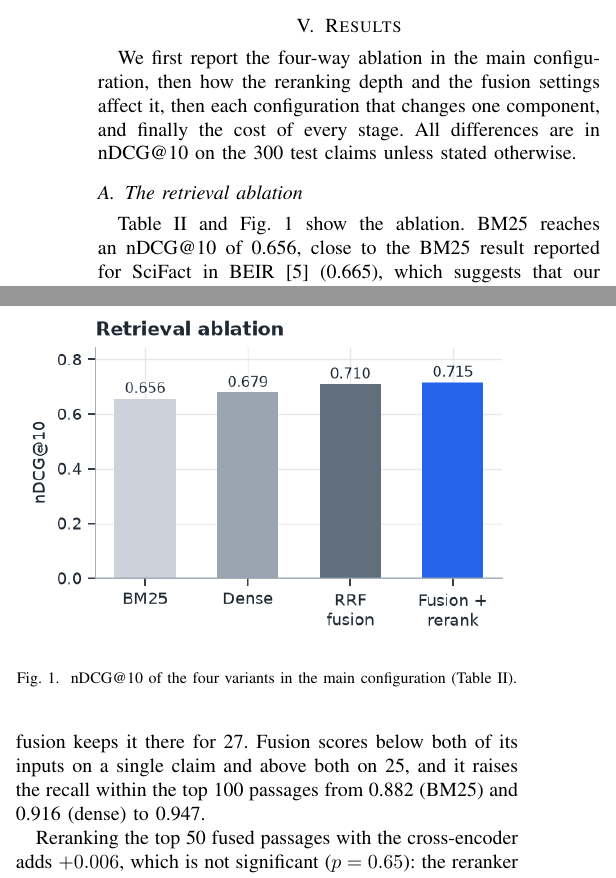
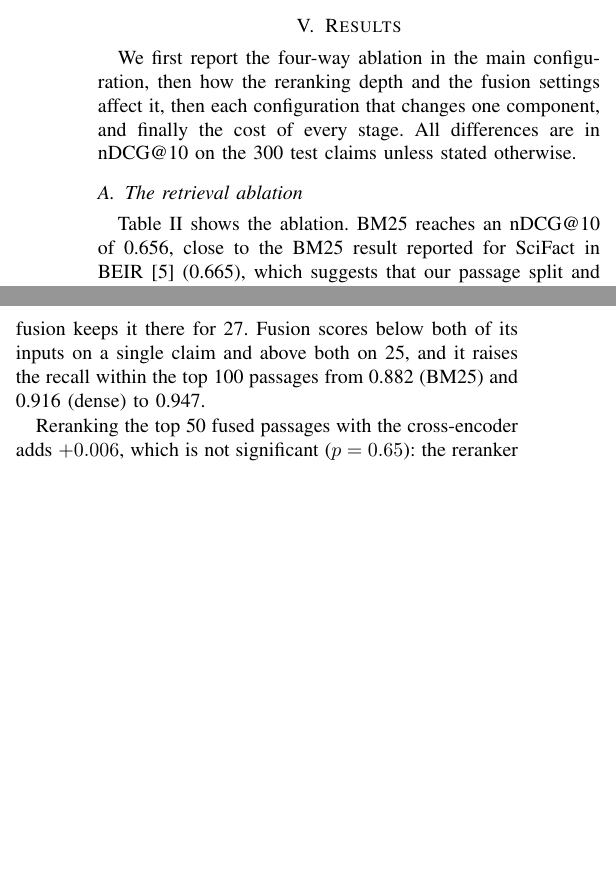
Before and after one commit to Vivansh-07/hybrid-retrieval-qa, a LaTeX paper (paper/main.tex): two parts of the columns of page 4 of 9 before the commit and two parts of the columns of page 4 of 8 after it, joined at a grey line, cut so that both start at the same text, the shorter picture padded with empty space. Compiled offline with pdfLaTeX.

Commit message:
Paper: drop the ablation bar chart to stay within 8 pages
The related-work sentences pushed three references onto a ninth page. As the
header's cut list planned, the bar chart that repeated Table II's four
numbers goes first; the cut list now starts at the next item.

Co-Authored-By: Claude Opus 5.5 <noreply@anthropic.com>

```diff
--- a/paper/main.tex
+++ b/paper/main.tex
@@ -417,16 +416,9 @@ RRF fusion      & 0.710 & \textbf{0.833} & \textbf{0.947} & 0.675 & 119 \\
 % 2026-09-28; ms/q from the identical re-run of 2026-10-01 with the warm-up query.
 \end{table}
 
-\begin{figure}[t]
-\centering
-\includegraphics[width=\columnwidth]{figures/ablation_ndcg.png}
-\caption{nDCG@10 of the four variants in the main configuration
-(Table~\ref{tab:ablation}).}
-% If the paper runs over the page limit, drop this figure: it repeats Table II.
-\label{fig:ablation}
-\end{figure}
-
-Table~\ref{tab:ablation} and Fig.~\ref{fig:ablation} show the ablation. BM25
+% The bar chart of these four numbers (figures/ablation_ndcg.png) was dropped on 6 Oct
+% to stay within 8 pages: it repeated this table. The demo's Results tab still shows it.
+Table~\ref{tab:ablation} shows the ablation. BM25
 reaches an nDCG@10 of 0.656, close to the BM25 result reported for SciFact in
 BEIR~\cite{thakur2021beir} (0.665), which suggests that our passage split and
 evaluation behave as intended.
```
Also changed, not shown: paper/main.tex (15 more changed lines).
